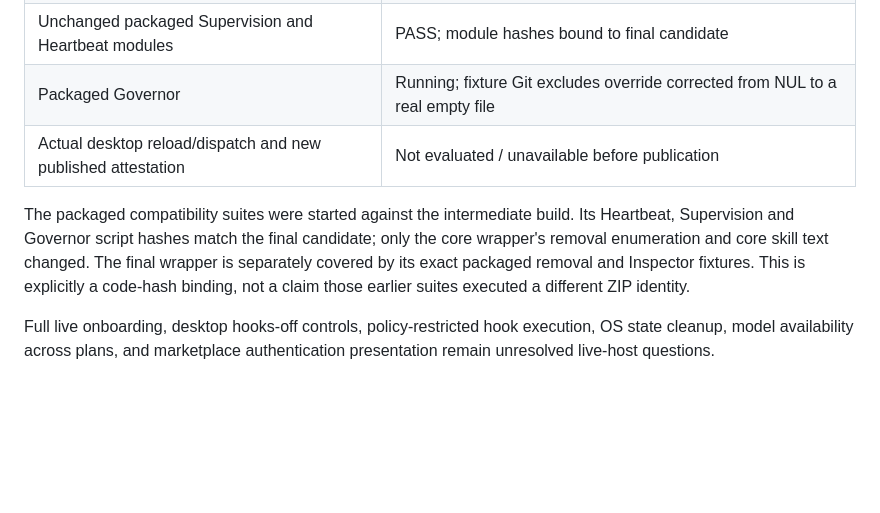
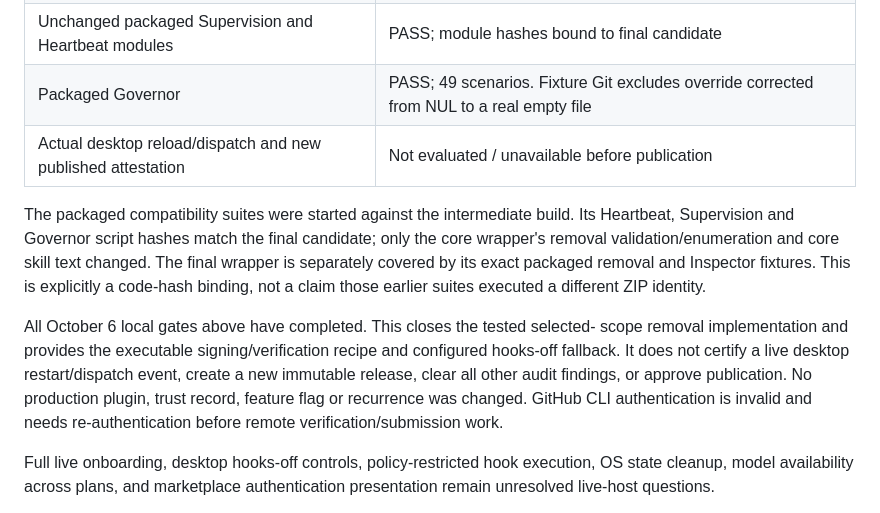
Before and after one commit to FaxanFM/chronos, a Markdown page: docs/V0.9.4-USABILITY-AUDIT-RESPONSE.md, the part around the change. GitHub-like rendering; blank space fills up the shorter version.

Commit message:
Record completed local Chronos candidate gates

```diff
--- a/docs/V0.9.4-USABILITY-AUDIT-RESPONSE.md
+++ b/docs/V0.9.4-USABILITY-AUDIT-RESPONSE.md
@@ -124,15 +124,23 @@ Full local ZIP: `2fa6a9202df710fa393cbc29417f959750cb585f346755b62879b86a2750d72
 | PowerShell parsing, both skill validators, workflow/form YAML | PASS |
 | Final packaged Inspector | PASS; WAL writer fixture now uses a readiness/stop handshake with bounded lifetime |
 | Unchanged packaged Supervision and Heartbeat modules | PASS; module hashes bound to final candidate |
-| Packaged Governor | Running; fixture Git excludes override corrected from NUL to a real empty file |
+| Packaged Governor | PASS; 49 scenarios. Fixture Git excludes override corrected from NUL to a real empty file |
 | Actual desktop reload/dispatch and new published attestation | Not evaluated / unavailable before publication |
 
 The packaged compatibility suites were started against the intermediate build.
 Its Heartbeat, Supervision and Governor script hashes match the final candidate;
-only the core wrapper's removal enumeration and core skill text changed. The
+only the core wrapper's removal validation/enumeration and core skill text changed. The
 final wrapper is separately covered by its exact packaged removal and Inspector
 fixtures. This is explicitly a code-hash binding, not a claim those earlier
 suites executed a different ZIP identity.
+
+All October 6 local gates above have completed. This closes the tested selected-
+scope removal implementation and provides the executable signing/verification
+recipe and configured hooks-off fallback. It does not certify a live desktop
+restart/dispatch event, create a new immutable release, clear all other audit
+findings, or approve publication. No production plugin, trust record, feature
+flag or recurrence was changed. GitHub CLI authentication is invalid and needs
+re-authentication before remote verification/submission work.
 
 Full live onboarding,
 desktop hooks-off controls, policy-restricted hook execution, OS state cleanup,
```
Also changed, not shown: docs/PLUGIN-DIRECTORY-SUBMISSION.md (+5 -2 lines).
